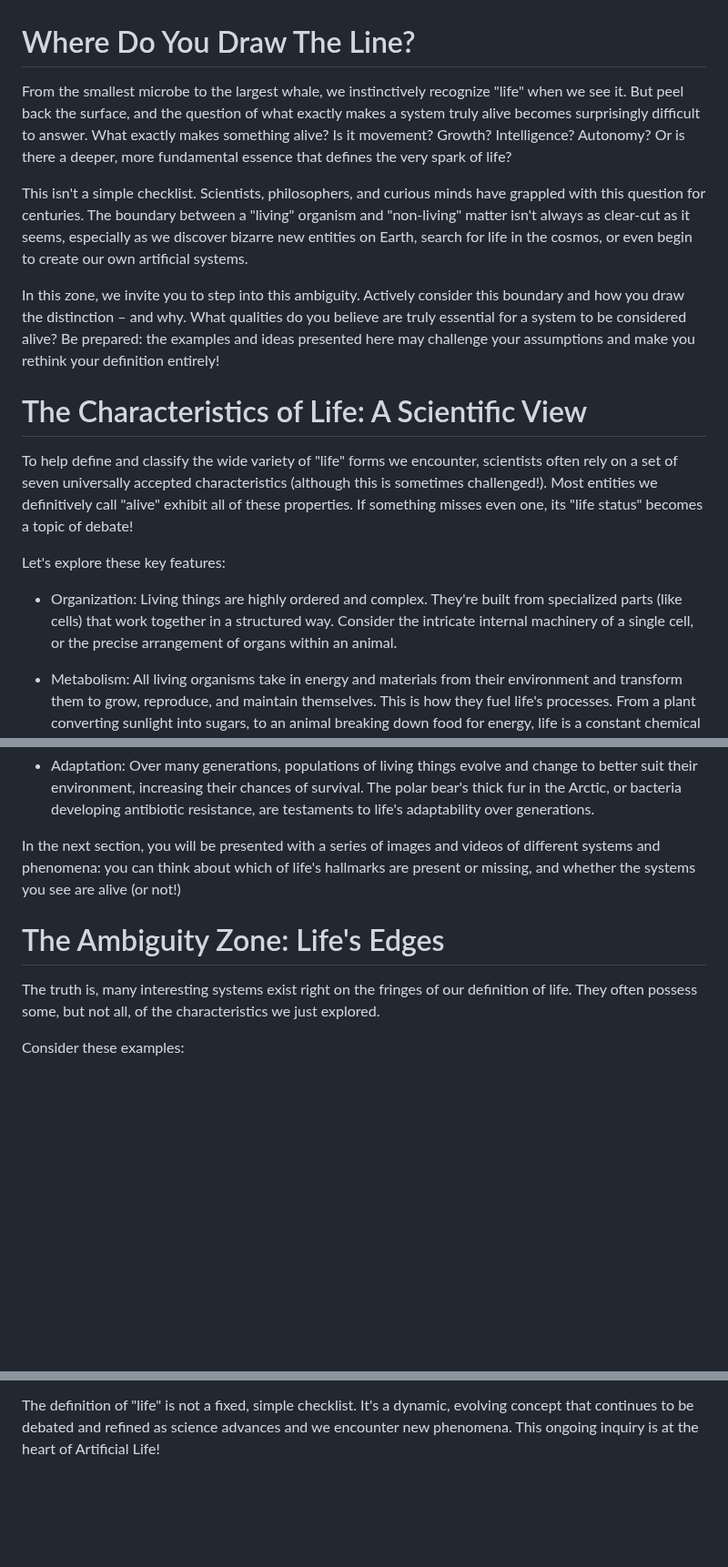
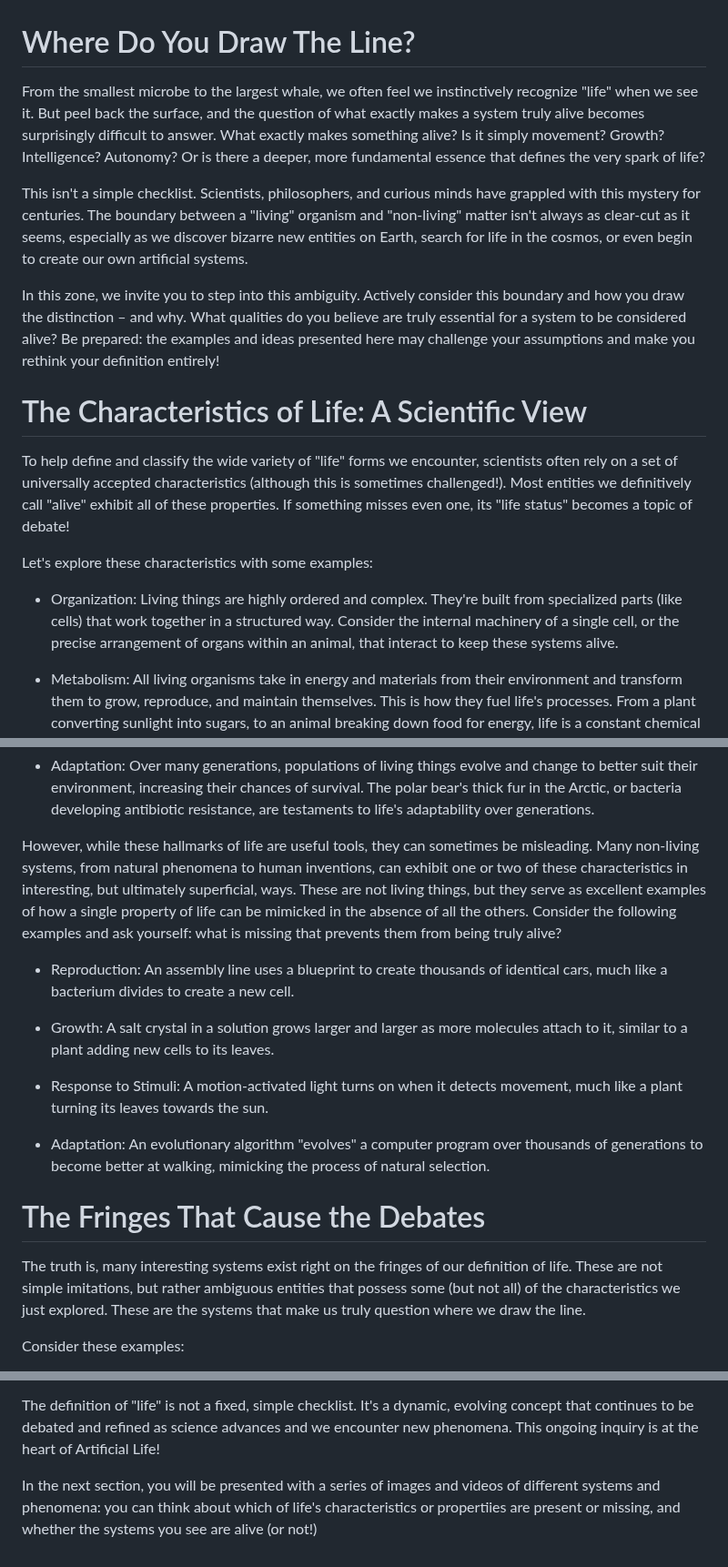
Before and after one commit to imytk/ALIFE_Public_Expo, a Markdown page: Zone 2 - The Line Between Living and Non-Living/placards/zone_2_placard.md, 3 parts joined by grey strips. Shown at 91% size. GitHub-like rendering; blank space fills up the shorter version.

Commit message:
Update zone_2_placard.md
Updated zone 2 - happy with this (final version)

```diff
--- a/Zone 2 - The Line Between Living and Non-Living/placards/zone_2_placard.md
+++ b/Zone 2 - The Line Between Living and Non-Living/placards/zone_2_placard.md
@@ -1,18 +1,18 @@
 # Where Do You Draw The Line?
 
-From the smallest microbe to the largest whale, we instinctively recognize "life" when we see it. But peel back the surface, and the question of what exactly makes a system truly alive becomes surprisingly difficult to answer. What exactly makes something alive? Is it movement? Growth? Intelligence? Autonomy? Or is there a deeper, more fundamental essence that defines the very spark of life?
+From the smallest microbe to the largest whale, we often feel we instinctively recognize "life" when we see it. But peel back the surface, and the question of what exactly makes a system truly alive becomes surprisingly difficult to answer. What exactly makes something alive? Is it simply movement? Growth? Intelligence? Autonomy? Or is there a deeper, more fundamental essence that defines the very spark of life?
 
-This isn't a simple checklist. Scientists, philosophers, and curious minds have grappled with this question for centuries. The boundary between a "living" organism and "non-living" matter isn't always as clear-cut as it seems, especially as we discover bizarre new entities on Earth, search for life in the cosmos, or even begin to create our own artificial systems.
+This isn't a simple checklist. Scientists, philosophers, and curious minds have grappled with this mystery for centuries. The boundary between a "living" organism and "non-living" matter isn't always as clear-cut as it seems, especially as we discover bizarre new entities on Earth, search for life in the cosmos, or even begin to create our own artificial systems.
 
 In this zone, we invite you to step into this ambiguity. Actively consider this boundary and how you draw the distinction – and why. What qualities do you believe are truly essential for a system to be considered alive? Be prepared: the examples and ideas presented here may challenge your assumptions and make you rethink your definition entirely!
 
 # The Characteristics of Life: A Scientific View
 
-To help define and classify the wide variety of "life" forms we encounter, scientists often rely on a set of seven universally accepted characteristics (although this is sometimes challenged!). Most entities we definitively call "alive" exhibit all of these properties. If something misses even one, its "life status" becomes a topic of debate!
+To help define and classify the wide variety of "life" forms we encounter, scientists often rely on a set of universally accepted characteristics (although this is sometimes challenged!). Most entities we definitively call "alive" exhibit all of these properties. If something misses even one, its "life status" becomes a topic of debate!
 
-Let's explore these key features:
+Let's explore these characteristics with some examples:
 
-- Organization: Living things are highly ordered and complex. They're built from specialized parts (like cells) that work together in a structured way. Consider the intricate internal machinery of a single cell, or the precise arrangement of organs within an animal.
+- Organization: Living things are highly ordered and complex. They're built from specialized parts (like cells) that work together in a structured way. Consider the internal machinery of a single cell, or the precise arrangement of organs within an animal, that interact to keep these systems alive.
 
 - Metabolism: All living organisms take in energy and materials from their environment and transform them to grow, reproduce, and maintain themselves. This is how they fuel life's processes. From a plant converting sunlight into sugars, to an animal breaking down food for energy, life is a constant chemical transformation.
 
@@ -26,11 +26,19 @@ Let's explore these key features:
 
 - Adaptation: Over many generations, populations of living things evolve and change to better suit their environment, increasing their chances of survival. The polar bear's thick fur in the Arctic, or bacteria developing antibiotic resistance, are testaments to life's adaptability over generations.
 
-In the next section, you will be presented with a series of images and videos of different systems and phenomena: you can think about which of life's hallmarks are present or missing, and whether the systems you see are alive (or not!)
+However, while these hallmarks of life are useful tools, they can sometimes be misleading. Many non-living systems, from natural phenomena to human inventions, can exhibit one or two of these characteristics in interesting, but ultimately superficial, ways. These are not living things, but they serve as excellent examples of how a single property of life can be mimicked in the absence of all the others. Consider the following examples and ask yourself: what is missing that prevents them from being truly alive?
 
-# The Ambiguity Zone: Life's Edges
+- Reproduction: An assembly line uses a blueprint to create thousands of identical cars, much like a bacterium divides to create a new cell.
 
-The truth is, many interesting systems exist right on the fringes of our definition of life. They often possess some, but not all, of the characteristics we just explored.
+- Growth: A salt crystal in a solution grows larger and larger as more molecules attach to it, similar to a plant adding new cells to its leaves.
+
+- Response to Stimuli: A motion-activated light turns on when it detects movement, much like a plant turning its leaves towards the sun.
+
+- Adaptation: An evolutionary algorithm "evolves" a computer program over thousands of generations to become better at walking, mimicking the process of natural selection.
+
+# The Fringes That Cause the Debates
+
+The truth is, many interesting systems exist right on the fringes of our definition of life. These are not simple imitations, but rather ambiguous entities that possess some (but not all) of the characteristics we just explored. These are the systems that make us truly question where we draw the line.
 
 Consider these examples:
 
@@ -45,3 +53,5 @@ Consider these examples:
 - Artificial Systems: As we engineer increasingly sophisticated robots, artificial intelligences, and even synthetic cells in the lab, we are actively pushing the boundaries of what's possible. These creations force us to ask: If an artificial system could truly adapt, reproduce, and self-organize without biological components, would it be alive?
 
 The definition of "life" is not a fixed, simple checklist. It's a dynamic, evolving concept that continues to be debated and refined as science advances and we encounter new phenomena. This ongoing inquiry is at the heart of Artificial Life!
+
+In the next section, you will be presented with a series of images and videos of different systems and phenomena: you can think about which of life's characteristics or propertiies are present or missing, and whether the systems you see are alive (or not!)
```
